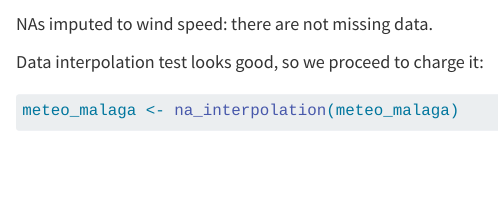
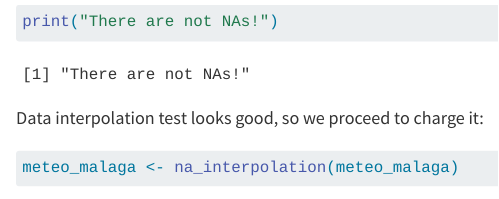
Before and after one commit to jperezord/jperezord.github.io, a Quarto document (aemet_data.qmd): the page in a window 1100 px wide, from 8380 px down before the commit and from 8430 px down after it. Rendered offline with R 4.5, knitr and Pandoc in place of Quarto, with nearby package versions; some code elsewhere in the file could not run offline; long lines of code are wrapped.

Commit message:
fix bug in aemet data

````diff
--- a/aemet_data.qmd
+++ b/aemet_data.qmd
@@ -254,7 +253,11 @@ NAs imputed to precipitations:
 ggplot_na_imputations(meteo_malaga$prec, imp$prec)
 ```
 
-NAs imputed to wind speed: there are not missing data.
+NAs imputed to wind speed:
+
+```{r}
+print("There are not NAs!")
+```
 
 Data interpolation test looks good, so we proceed to charge it:
 
````
Also changed, not shown: docs/search.json, aemet_data.qmd (1 more changed lines), 7 other files.
